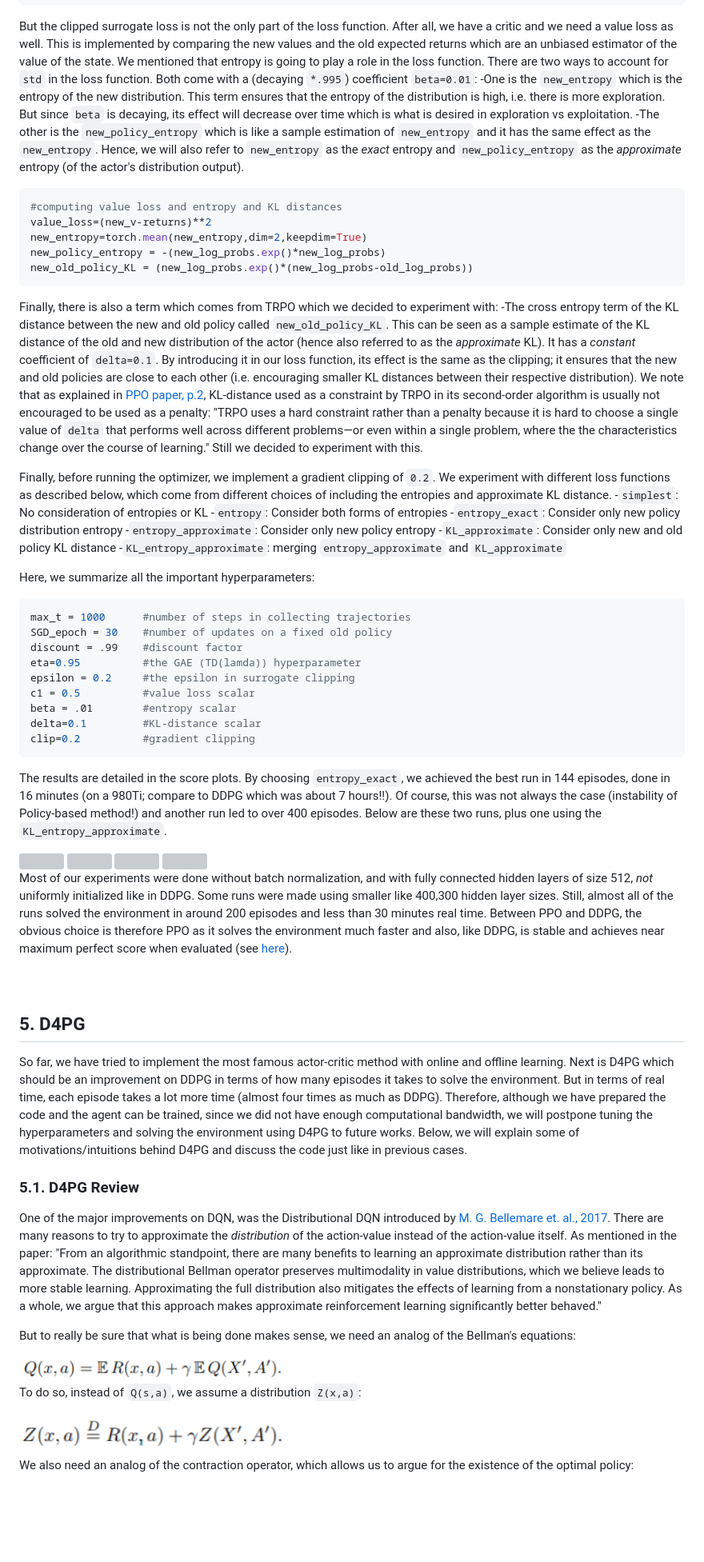
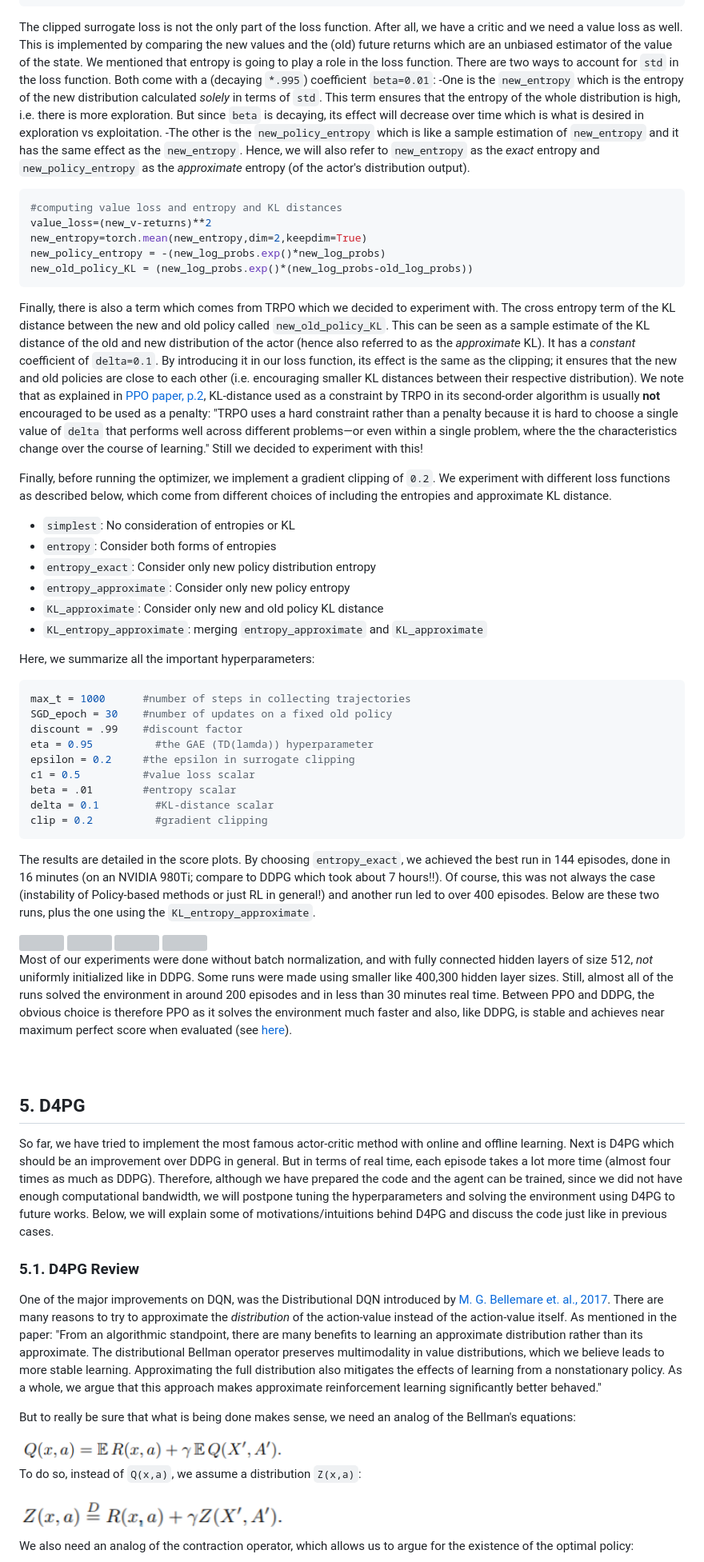
Before and after one commit to mojishoki/DRL-Continuous_Control-P2, a Markdown page: Report.md, the part around one of its changes. Shown at 80% size. GitHub-like rendering; blank space fills up the shorter version; grey boxes are pictures that could not be loaded.

````diff
--- a/Report.md
+++ b/Report.md
@@ -206,8 +217,8 @@ advantage = (advantage - mean[:,np.newaxis])/std[:,np.newaxis]
 advantage = torch.tensor(advantage, dtype=torch.float, device=device)
 ```
 
-But the clipped surrogate loss is not the only part of the loss function. After all, we have a critic and we need a value loss as well. This is implemented by comparing the new values and the old expected returns which are an unbiased estimator of the value of the state. We mentioned that entropy is going to play a role in the loss function. There are two ways to account for `std` in the loss function. Both come with a (decaying `*.995`) coefficient `beta=0.01`:
-    -One is the `new_entropy` which is the entropy of the new distribution. This term ensures that the entropy of the distribution is high, i.e. there is more exploration. But since `beta` is decaying, its effect will decrease over time which is what is desired in exploration vs exploitation.
+The clipped surrogate loss is not the only part of the loss function. After all, we have a critic and we need a value loss as well. This is implemented by comparing the new values and the (old) future returns which are an unbiased estimator of the value of the state. We mentioned that entropy is going to play a role in the loss function. There are two ways to account for `std` in the loss function. Both come with a (decaying `*.995`) coefficient `beta=0.01`:
+    -One is the `new_entropy` which is the entropy of the new distribution calculated _solely_ in terms of `std`. This term ensures that the entropy of the whole distribution is high, i.e. there is more exploration. But since `beta` is decaying, its effect will decrease over time which is what is desired in exploration vs exploitation.
     -The other is the `new_policy_entropy` which is like a sample estimation of `new_entropy` and it has the same effect as the `new_entropy`. Hence, we will also refer to `new_entropy` as the _exact_ entropy and `new_policy_entropy` as the _approximate_ entropy (of the actor's distribution output).
 
 ```python
@@ -218,18 +229,15 @@ new_policy_entropy = -(new_log_probs.exp()*new_log_probs)
 new_old_policy_KL = (new_log_probs.exp()*(new_log_probs-old_log_probs))
 ```
 
-Finally, there is also a term which comes from TRPO which we decided to experiment with:
-    -The cross entropy term of the KL distance between the new and old policy called `new_old_policy_KL`. This can be seen as a sample estimate of the KL distance of the old and new distribution of the actor (hence also referred to as the _approximate_ KL). It has a _constant_ coefficient of `delta=0.1`. By introducing it in our loss function, its effect is the same as the clipping; it ensures that the new and old policies are close to each other (i.e. encouraging smaller KL distances between their respective distribution). We note that as explained in [PPO paper, p.2](https://arxiv.org/pdf/1707.06347.pdf), KL-distance used as a constraint by TRPO in its second-order algorithm is usually not encouraged to be used as a penalty:
-    "TRPO uses a hard constraint rather than a penalty because it is hard to choose a single value of `delta` that performs well across different problems—or even within a single problem, where the the characteristics change over the course of learning."
-Still we decided to experiment with this.
+Finally, there is also a term which comes from TRPO which we decided to experiment with. The cross entropy term of the KL distance between the new and old policy called `new_old_policy_KL`. This can be seen as a sample estimate of the KL distance of the old and new distribution of the actor (hence also referred to as the _approximate_ KL). It has a _constant_ coefficient of `delta=0.1`. By introducing it in our loss function, its effect is the same as the clipping; it ensures that the new and old policies are close to each other (i.e. encouraging smaller KL distances between their respective distribution). We note that as explained in [PPO paper, p.2](https://arxiv.org/pdf/1707.06347.pdf), KL-distance used as a constraint by TRPO in its second-order algorithm is usually __not__ encouraged to be used as a penalty: "TRPO uses a hard constraint rather than a penalty because it is hard to choose a single value of `delta` that performs well across different problems—or even within a single problem, where the the characteristics change over the course of learning." Still we decided to experiment with this!
 
 Finally, before running the optimizer, we implement a gradient clipping of `0.2`. We experiment with different loss functions as described below, which come from different choices of including the entropies and approximate KL distance.
-    -`simplest`: No consideration of entropies or KL
-    -`entropy`: Consider both forms of entropies
-    -`entropy_exact`: Consider only new policy distribution entropy
-    -`entropy_approximate`: Consider only new policy entropy
-    -`KL_approximate`: Consider only new and old policy KL distance
-    -`KL_entropy_approximate`: merging `entropy_approximate` and `KL_approximate`
+- `simplest`: No consideration of entropies or KL
+- `entropy`: Consider both forms of entropies
+- `entropy_exact`: Consider only new policy distribution entropy
+- `entropy_approximate`: Consider only new policy entropy
+- `KL_approximate`: Consider only new and old policy KL distance
+- `KL_entropy_approximate`: merging `entropy_approximate` and `KL_approximate`
 
 Here, we summarize all the important hyperparameters:
 
@@ -237,15 +245,15 @@ Here, we summarize all the important hyperparameters:
 max_t = 1000      #number of steps in collecting trajectories
 SGD_epoch = 30    #number of updates on a fixed old policy
 discount = .99    #discount factor
-eta=0.95          #the GAE (TD(lamda)) hyperparameter
+eta = 0.95          #the GAE (TD(lamda)) hyperparameter
 epsilon = 0.2     #the epsilon in surrogate clipping
 c1 = 0.5          #value loss scalar
 beta = .01        #entropy scalar
-delta=0.1         #KL-distance scalar
-clip=0.2          #gradient clipping
+delta = 0.1         #KL-distance scalar
+clip = 0.2          #gradient clipping
 ```
 
-The results are detailed in the score plots. By choosing `entropy_exact`, we achieved the best run in 144 episodes, done in 16 minutes (on a 980Ti; compare to DDPG which was about 7 hours!!). Of course, this was not always the case (instability of Policy-based method!) and another run led to over 400 episodes. Below are these two runs, plus one using the `KL_entropy_approximate`.
+The results are detailed in the score plots. By choosing `entropy_exact`, we achieved the best run in 144 episodes, done in 16 minutes (on an NVIDIA 980Ti; compare to DDPG which took about 7 hours!!). Of course, this was not always the case (instability of Policy-based methods or just RL in general!) and another run led to over 400 episodes. Below are these two runs, plus the one using the `KL_entropy_approximate`.
 
 <img src="score_plots/PPO_BestRun_entropy_exact.PNG" width="50%" align="top-left" alt="" title="PPO best run" />
 
@@ -255,21 +263,20 @@ The results are detailed in the score plots. By choosing `entropy_exact`, we ach
 
 <img src="score_plots/PPO_KL_entropy_approximate.PNG" width="50%" align="top-left" alt="" title="PPO KL_entropy_approximate run" />
 
-Most of our experiments were done without batch normalization, and with fully connected hidden layers of size 512, _not_ uniformly initialized like in DDPG. Some runs were made using smaller like 400,300 hidden layer sizes. Still, almost all of the runs solved the environment in around 200 episodes and less than 30 minutes real time. Between PPO and DDPG, the obvious choice is therefore PPO as it solves the environment much faster and also, like DDPG, is stable and achieves near maximum perfect score when evaluated (see [here](https://youtu.be/kvc0Z39l9ck)).
+Most of our experiments were done without batch normalization, and with fully connected hidden layers of size 512, _not_ uniformly initialized like in DDPG. Some runs were made using smaller like 400,300 hidden layer sizes. Still, almost all of the runs solved the environment in around 200 episodes and in less than 30 minutes real time. Between PPO and DDPG, the obvious choice is therefore PPO as it solves the environment much faster and also, like DDPG, is stable and achieves near maximum perfect score when evaluated (see [here](https://youtu.be/kvc0Z39l9ck)).
 
 ##### &nbsp;
 ## 5. D4PG
-So far, we have tried to implement the most famous actor-critic method with online and offline learning. Next is D4PG which should be an improvement on DDPG in terms of how many episodes it takes to solve the environment. But in terms of real time, each episode takes a lot more time (almost four times as much as DDPG). Therefore, although we have prepared the code and the agent can be trained, since we did not have enough computational bandwidth, we will postpone tuning the hyperparameters and solving the environment using D4PG to future works. Below, we will explain some of motivations/intuitions behind D4PG and discuss the code just like in previous cases.
+So far, we have tried to implement the most famous actor-critic method with online and offline learning. Next is D4PG which should be an improvement over DDPG in general. But in terms of real time, each episode takes a lot more time (almost four times as much as DDPG). Therefore, although we have prepared the code and the agent can be trained, since we did not have enough computational bandwidth, we will postpone tuning the hyperparameters and solving the environment using D4PG to future works. Below, we will explain some of motivations/intuitions behind D4PG and discuss the code just like in previous cases.
 
 ### 5.1. D4PG Review
-One of the major improvements on DQN, was the Distributional DQN introduced by [M. G. Bellemare et. al., 2017](https://arxiv.org/pdf/1707.06887.pdf). There are many reasons to try to approximate the _distribution_ of the action-value instead of the action-value itself. As mentioned in the paper:
-    "From an algorithmic standpoint, there are many benefits to learning an approximate distribution rather than its approximate. The distributional Bellman operator preserves multimodality in value distributions, which we believe leads to more stable learning. Approximating the full distribution also mitigates the effects of learning from a nonstationary policy. As a whole, we argue that this approach makes approximate reinforcement learning significantly better behaved."
+One of the major improvements on DQN, was the Distributional DQN introduced by [M. G. Bellemare et. al., 2017](https://arxiv.org/pdf/1707.06887.pdf). There are many reasons to try to approximate the _distribution_ of the action-value instead of the action-value itself. As mentioned in the paper: "From an algorithmic standpoint, there are many benefits to learning an approximate distribution rather than its approximate. The distributional Bellman operator preserves multimodality in value distributions, which we believe leads to more stable learning. Approximating the full distribution also mitigates the effects of learning from a nonstationary policy. As a whole, we argue that this approach makes approximate reinforcement learning significantly better behaved."
 
 But to really be sure that what is being done makes sense, we need an analog of the Bellman's equations:
 
 <img src="assets/Bellman recursive equation.PNG" width="40%" align="top-left" alt="" title="Bellman recursive equation" />
 
-To do so, instead of `Q(s,a)`, we assume a distribution `Z(x,a)`:
+To do so, instead of `Q(x,a)`, we assume a distribution `Z(x,a)`:
 
 <img src="assets/Bellman distributional recursive equation.PNG" width="40%" align="top-left" alt="" title="Bellman distributional recursive equation" />
 
````
Also changed, not shown: other parts of Report.md (+49 -38 lines), assets/GAE loss.PNG, assets/ratio trick ppo.PNG (added), assets/surrogate  gradient function ppo.PNG (added), score_plots/OUNoise Formula.PNG (deleted).
